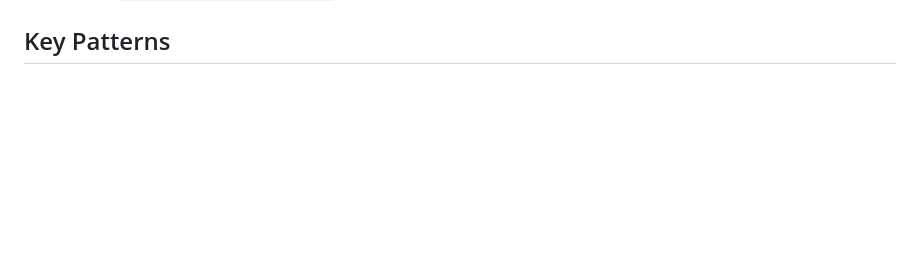
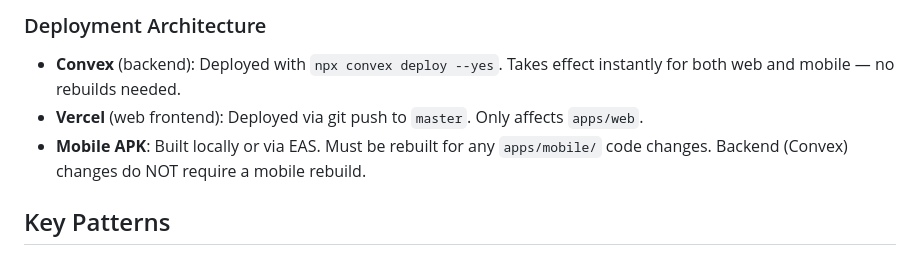
Before and after one commit to CrewChiefSteve/ccs-operations, a Markdown page: CLAUDE.md, the part around one of its changes. GitHub-like rendering; blank space fills up the shorter version.

```diff
--- a/CLAUDE.md
+++ b/CLAUDE.md
@@ -112,3 +175,8 @@ Custom tokens used throughout (defined in Tailwind config):
+### Deployment Architecture
+- **Convex** (backend): Deployed with `npx convex deploy --yes`. Takes effect instantly for both web and mobile — no rebuilds needed.
+- **Vercel** (web frontend): Deployed via git push to `master`. Only affects `apps/web`.
+- **Mobile APK**: Built locally or via EAS. Must be rebuilt for any `apps/mobile/` code changes. Backend (Convex) changes do NOT require a mobile rebuild.
+
 ## Key Patterns
 - **Mutations** validate inputs, check for duplicates, enforce referential integrity
 - **Status transitions** use explicit allowlists (POs, build orders)
```
Also changed, not shown: other parts of CLAUDE.md (+63 -0 lines).
